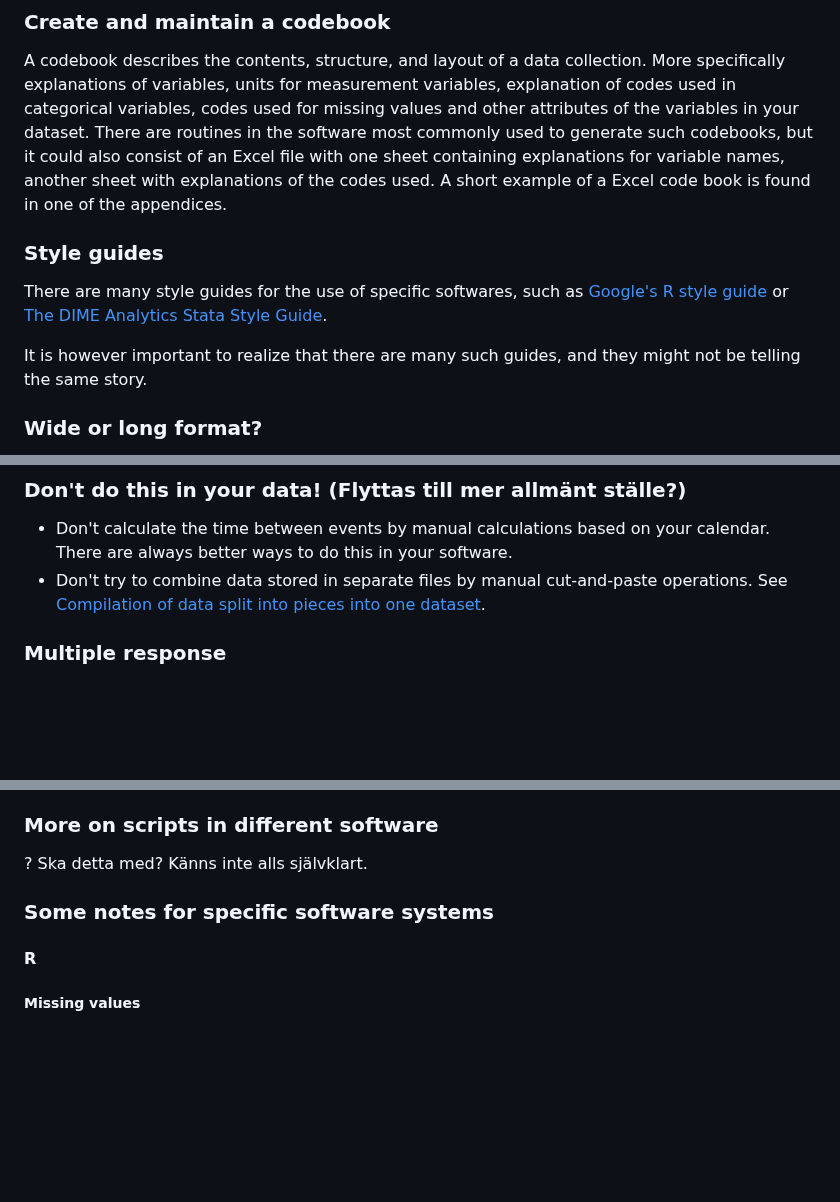
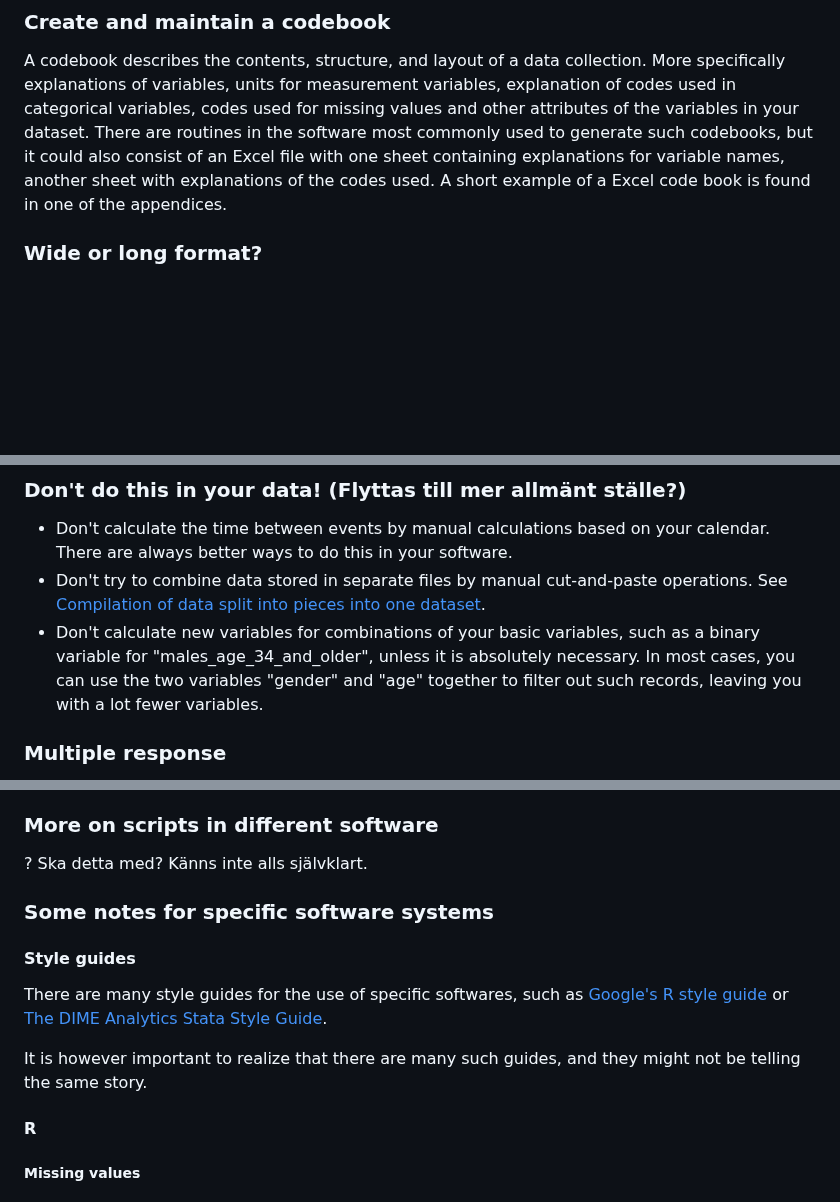
Before and after one commit to lundqvistr/manual_medfak_research_data, a Markdown page: manual.md, 3 parts joined by grey strips. GitHub-like rendering; blank space fills up the shorter version.

```diff
--- a/manual.md
+++ b/manual.md
@@ -265,12 +265,6 @@ If you have a [long](#wide-or-long-format) format for this kind of data, then th
 ### Create and maintain a codebook
 A codebook describes the contents, structure, and layout of a data collection. More specifically explanations of variables, units for measurement variables, explanation of codes used in categorical variables, codes used for missing values and other attributes of the variables in your dataset. There are routines in the software most commonly used to generate such codebooks, but it could also consist of an Excel file with one sheet containing explanations for variable names, another sheet with explanations of the codes used. A short example of a Excel code book is found in one of the appendices.
 
-
-### Style guides
-There are many style guides for the use of specific softwares, such as [Google's R style guide](https://google.github.io/styleguide/Rguide.html#:~:text=R%20is%20a%20high-level%20programming%20language%20used%20primarily,the%20Tidyverse%20Style%20Guide%20by%20Hadley%20Wickham%20license) or [The DIME Analytics Stata Style Guide](https://worldbank.github.io/dime-data-handbook/coding.html#the-dime-analytics-stata-style-guide).
-
-It is however important to realize that there are many such guides, and they might not be telling the same story.
-
 ### Wide or long format?
 Many datasets consists of data points from one measurement period, and the basic structure can be a fairly simple "rectangular" set of data.  It is however also common with datasets where _time_ is a fundamental variable. Follow-up of patients makes it necessary to have data on patients from baseline, from 3 months, 12 monts and possibly later that that. The structure in such cases has to take these different times into account, and there are basically two ways to do so: wide formats and long formats.
 
@@ -387,6 +382,7 @@ It is often not so easy to be consistent. During the research process where you
 ### Don't do this in your data! (Flyttas till mer allmänt ställe?)
 - Don't calculate the time between events by manual calculations based on your calendar. There are always better ways to do this in your software.
 - Don't try to combine data stored in separate files by manual cut-and-paste operations. See [Compilation of data split into pieces into one dataset](#compilation-of-data-split-into-pieces-into-one-dataset).
+- Don't calculate new variables for combinations of your basic variables, such as a binary variable for "males_age_34_and_older", unless it is absolutely necessary. In most cases, you can use the two variables "gender" and "age" together to filter out such records, leaving you with a lot fewer variables.
 
 ### Multiple response
 One fairly common type of data which needs extra attention is when there could be one more more answers, as for example to the question "Which of the following medicines have been prescribed during the last year? One or more alternatives can be marked" followed by possible alternatives such as "substance A", "substance B" and so on.
@@ -495,6 +491,11 @@ A basic recommendation is to have different scripts for different tasks, typical
 
 ### Some notes for specific software systems
 
+#### Style guides
+There are many style guides for the use of specific softwares, such as [Google's R style guide](https://google.github.io/styleguide/Rguide.html#:~:text=R%20is%20a%20high-level%20programming%20language%20used%20primarily,the%20Tidyverse%20Style%20Guide%20by%20Hadley%20Wickham%20license) or [The DIME Analytics Stata Style Guide](https://worldbank.github.io/dime-data-handbook/coding.html#the-dime-analytics-stata-style-guide).
+
+It is however important to realize that there are many such guides, and they might not be telling the same story.
+
 #### R
 
 ##### Missing values
```
Also changed, not shown: other parts of manual.md (+8 -7 lines).
